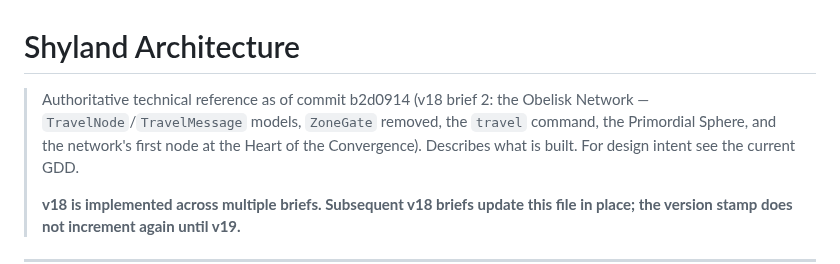
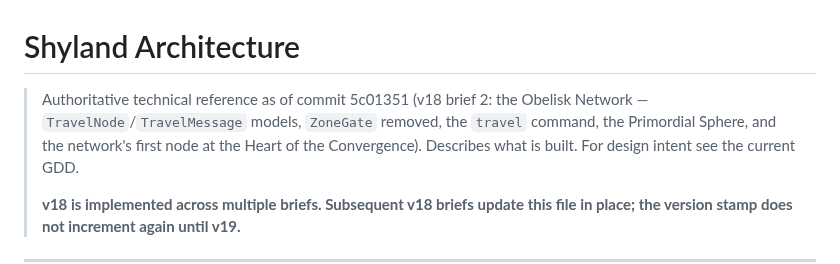
Before and after one commit to KnightOfNight/games-mvc, a Markdown page: docs/shyland/Shyland_Architecture_v18.md, the part around the change. GitHub-like rendering.

Commit message:
docs: update v18 architecture doc with commit hash 5c01351

```diff
--- a/docs/shyland/Shyland_Architecture_v18.md
+++ b/docs/shyland/Shyland_Architecture_v18.md
@@ -1,6 +1,6 @@
 # Shyland Architecture
 
-> Authoritative technical reference as of commit b2d0914 (v18 brief 2: the Obelisk Network — `TravelNode`/`TravelMessage` models, `ZoneGate` removed, the `travel` command, the Primordial Sphere, and the network's first node at the Heart of the Convergence).
+> Authoritative technical reference as of commit 5c01351 (v18 brief 2: the Obelisk Network — `TravelNode`/`TravelMessage` models, `ZoneGate` removed, the `travel` command, the Primordial Sphere, and the network's first node at the Heart of the Convergence).
 > Describes what is built. For design intent see the current GDD.
 >
 > **v18 is implemented across multiple briefs. Subsequent v18 briefs update this file in place; the version stamp does not increment again until v19.**
```
